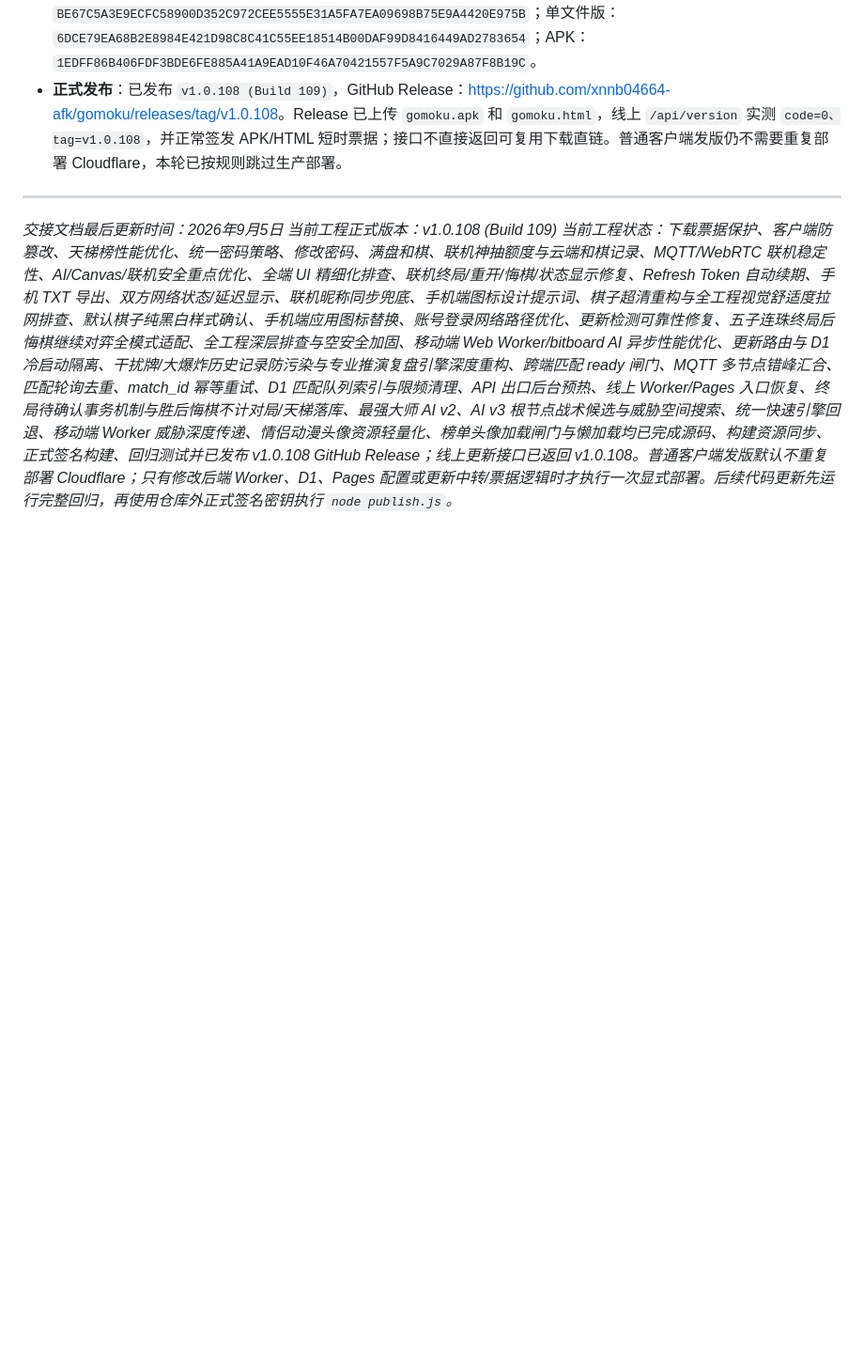
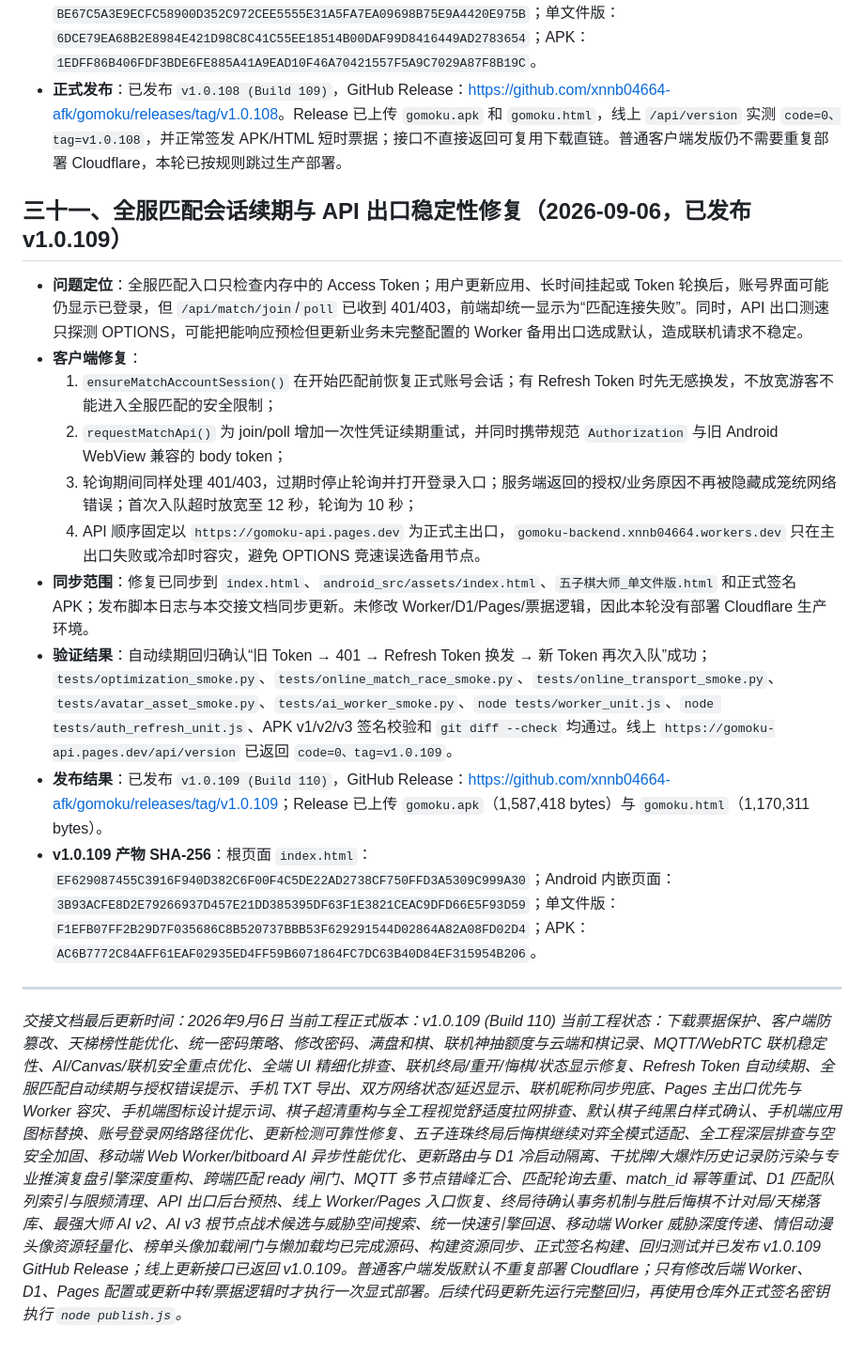
Before and after one commit to xnnb04664-afk/gomoku, a Markdown page: PROJECT_HANDOVER.md, the part around the change. Shown at 94% size. Rendered like a GitHub page; blank space fills up the shorter version.

Commit message:
docs: 记录 v1.0.109 匹配修复

```diff
--- a/PROJECT_HANDOVER.md
+++ b/PROJECT_HANDOVER.md
@@ -1006,7 +1006,20 @@ node publish.js
 - **产物 SHA-256**：男头像 JPG：`C72DB7A572F72864373D494CB9D634B089235DDD2DC69C780176A9BD63DF7290`；女头像 JPG：`C629FD6461D1D762918FAE0982A48F0377297C358B0A0E08F07D5E5128A4C780`；头像清单：`80092899C0C274AFA2AC1972AA505FA8B26C18EB6A6CCE4B4C1C526D79439100`；根页面：`6E46686BE699C9CDD2EEF5571CDA88D24F7A6535144E56DF14AB57AE98D528E5`；Android 内嵌页面：`BE67C5A3E9ECFC58900D352C972CEE5555E31A5FA7EA09698B75E9A4420E975B`；单文件版：`6DCE79EA68B2E8984E421D98C8C41C55EE18514B00DAF99D8416449AD2783654`；APK：`1EDFF86B406FDF3BDE6FE885A41A9EAD10F46A70421557F5A9C7029A87F8B19C`。
 - **正式发布**：已发布 `v1.0.108 (Build 109)`，GitHub Release：<https://github.com/xnnb04664-afk/gomoku/releases/tag/v1.0.108>。Release 已上传 `gomoku.apk` 和 `gomoku.html`，线上 `/api/version` 实测 `code=0、tag=v1.0.108`，并正常签发 APK/HTML 短时票据；接口不直接返回可复用下载直链。普通客户端发版仍不需要重复部署 Cloudflare，本轮已按规则跳过生产部署。
 
+## 三十一、全服匹配会话续期与 API 出口稳定性修复（2026-09-06，已发布 v1.0.109）
+
+- **问题定位**：全服匹配入口只检查内存中的 Access Token；用户更新应用、长时间挂起或 Token 轮换后，账号界面可能仍显示已登录，但 `/api/match/join`/`poll` 已收到 401/403，前端却统一显示为“匹配连接失败”。同时，API 出口测速只探测 OPTIONS，可能把能响应预检但更新业务未完整配置的 Worker 备用出口选成默认，造成联机请求不稳定。
+- **客户端修复**：
+  1. `ensureMatchAccountSession()` 在开始匹配前恢复正式账号会话；有 Refresh Token 时先无感换发，不放宽游客不能进入全服匹配的安全限制；
+  2. `requestMatchApi()` 为 join/poll 增加一次性凭证续期重试，并同时携带规范 `Authorization` 与旧 Android WebView 兼容的 body token；
+  3. 轮询期间同样处理 401/403，过期时停止轮询并打开登录入口；服务端返回的授权/业务原因不再被隐藏成笼统网络错误；首次入队超时放宽至 12 秒，轮询为 10 秒；
+  4. API 顺序固定以 `https://gomoku-api.pages.dev` 为正式主出口，`gomoku-backend.xnnb04664.workers.dev` 只在主出口失败或冷却时容灾，避免 OPTIONS 竞速误选备用节点。
+- **同步范围**：修复已同步到 `index.html`、`android_src/assets/index.html`、`五子棋大师_单文件版.html` 和正式签名 APK；发布脚本日志与本交接文档同步更新。未修改 Worker/D1/Pages/票据逻辑，因此本轮没有部署 Cloudflare 生产环境。
+- **验证结果**：自动续期回归确认“旧 Token → 401 → Refresh Token 换发 → 新 Token 再次入队”成功；`tests/optimization_smoke.py`、`tests/online_match_race_smoke.py`、`tests/online_transport_smoke.py`、`tests/avatar_asset_smoke.py`、`tests/ai_worker_smoke.py`、`node tests/worker_unit.js`、`node tests/auth_refresh_unit.js`、APK v1/v2/v3 签名校验和 `git diff --check` 均通过。线上 `https://gomoku-api.pages.dev/api/version` 已返回 `code=0、tag=v1.0.109`。
+- **发布结果**：已发布 `v1.0.109 (Build 110)`，GitHub Release：<https://github.com/xnnb04664-afk/gomoku/releases/tag/v1.0.109>；Release 已上传 `gomoku.apk`（1,587,418 bytes）与 `gomoku.html`（1,170,311 bytes）。
+- **v1.0.109 产物 SHA-256**：根页面 `index.html`：`EF629087455C3916F940D382C6F00F4C5DE22AD2738CF750FFD3A5309C999A30`；Android 内嵌页面：`3B93ACFE8D2E79266937D457E21DD385395DF63F1E3821CEAC9DFD66E5F93D59`；单文件版：`F1EFB07FF2B29D7F035686C8B520737BBB53F629291544D02864A82A08FD02D4`；APK：`AC6B7772C84AFF61EAF02935ED4FF59B6071864FC7DC63B40D84EF315954B206`。
+
 ---
-*交接文档最后更新时间：2026年9月5日*
-*当前工程正式版本：v1.0.108 (Build 109)*
-*当前工程状态：下载票据保护、客户端防篡改、天梯榜性能优化、统一密码策略、修改密码、满盘和棋、联机神抽额度与云端和棋记录、MQTT/WebRTC 联机稳定性、AI/Canvas/联机安全重点优化、全端 UI 精细化排查、联机终局/重开/悔棋/状态显示修复、Refresh Token 自动续期、手机 TXT 导出、双方网络状态/延迟显示、联机昵称同步兜底、手机端图标设计提示词、棋子超清重构与全工程视觉舒适度拉网排查、默认棋子纯黑白样式确认、手机端应用图标替换、账号登录网络路径优化、更新检测可靠性修复、五子连珠终局后悔棋继续对弈全模式适配、全工程深层排查与空安全加固、移动端 Web Worker/bitboard AI 异步性能优化、更新路由与 D1 冷启动隔离、干扰牌/大爆炸历史记录防污染与专业推演复盘引擎深度重构、跨端匹配 ready 闸门、MQTT 多节点错峰汇合、匹配轮询去重、match_id 幂等重试、D1 匹配队列索引与限频清理、API 出口后台预热、线上 Worker/Pages 入口恢复、终局待确认事务机制与胜后悔棋不计对局/天梯落库、最强大师 AI v2、AI v3 根节点战术候选与威胁空间搜索、统一快速引擎回退、移动端 Worker 威胁深度传递、情侣动漫头像资源轻量化、榜单头像加载闸门与懒加载均已完成源码、构建资源同步、正式签名构建、回归测试并已发布 v1.0.108 GitHub Release；线上更新接口已返回 v1.0.108。普通客户端发版默认不重复部署 Cloudflare；只有修改后端 Worker、D1、Pages 配置或更新中转/票据逻辑时才执行一次显式部署。后续代码更新先运行完整回归，再使用仓库外正式签名密钥执行 `node publish.js`。*
+*交接文档最后更新时间：2026年9月6日*
+*当前工程正式版本：v1.0.109 (Build 110)*
+*当前工程状态：下载票据保护、客户端防篡改、天梯榜性能优化、统一密码策略、修改密码、满盘和棋、联机神抽额度与云端和棋记录、MQTT/WebRTC 联机稳定性、AI/Canvas/联机安全重点优化、全端 UI 精细化排查、联机终局/重开/悔棋/状态显示修复、Refresh Token 自动续期、全服匹配自动续期与授权错误提示、手机 TXT 导出、双方网络状态/延迟显示、联机昵称同步兜底、Pages 主出口优先与 Worker 容灾、手机端图标设计提示词、棋子超清重构与全工程视觉舒适度拉网排查、默认棋子纯黑白样式确认、手机端应用图标替换、账号登录网络路径优化、更新检测可靠性修复、五子连珠终局后悔棋继续对弈全模式适配、全工程深层排查与空安全加固、移动端 Web Worker/bitboard AI 异步性能优化、更新路由与 D1 冷启动隔离、干扰牌/大爆炸历史记录防污染与专业推演复盘引擎深度重构、跨端匹配 ready 闸门、MQTT 多节点错峰汇合、匹配轮询去重、match_id 幂等重试、D1 匹配队列索引与限频清理、API 出口后台预热、线上 Worker/Pages 入口恢复、终局待确认事务机制与胜后悔棋不计对局/天梯落库、最强大师 AI v2、AI v3 根节点战术候选与威胁空间搜索、统一快速引擎回退、移动端 Worker 威胁深度传递、情侣动漫头像资源轻量化、榜单头像加载闸门与懒加载均已完成源码、构建资源同步、正式签名构建、回归测试并已发布 v1.0.109 GitHub Release；线上更新接口已返回 v1.0.109。普通客户端发版默认不重复部署 Cloudflare；只有修改后端 Worker、D1、Pages 配置或更新中转/票据逻辑时才执行一次显式部署。后续代码更新先运行完整回归，再使用仓库外正式签名密钥执行 `node publish.js`。*
```
